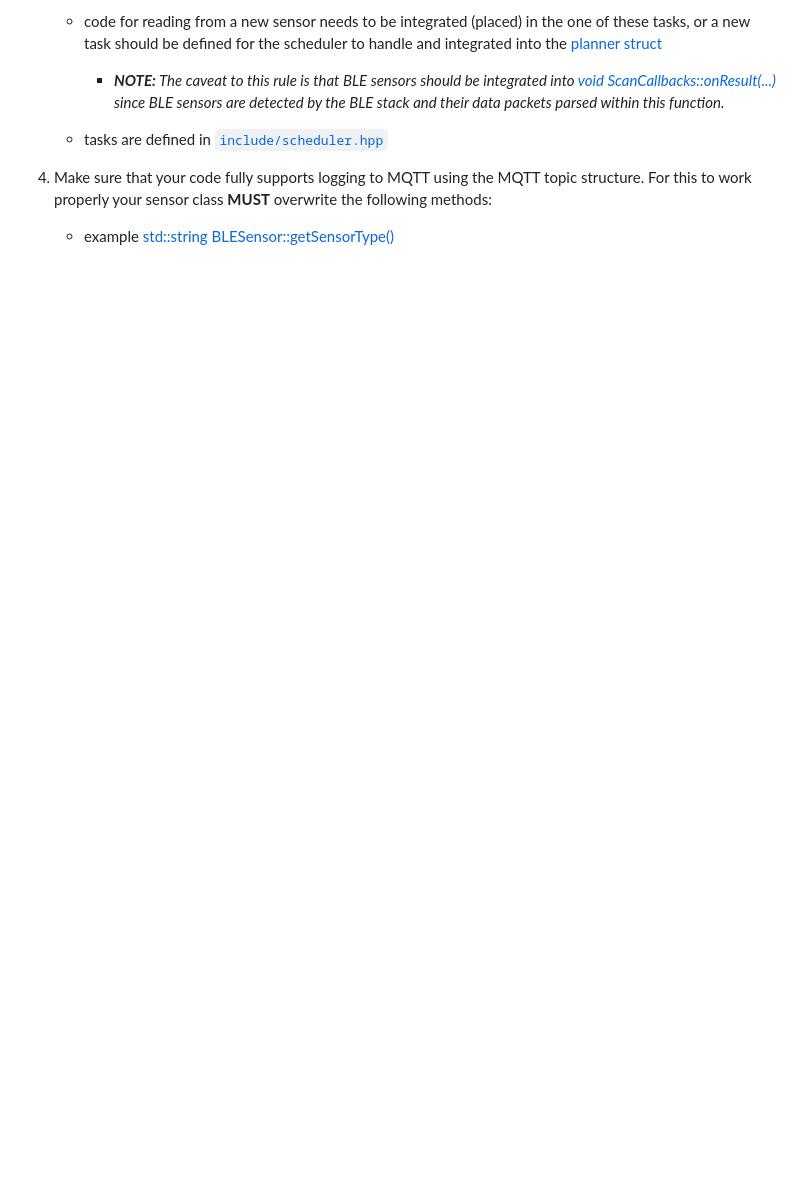
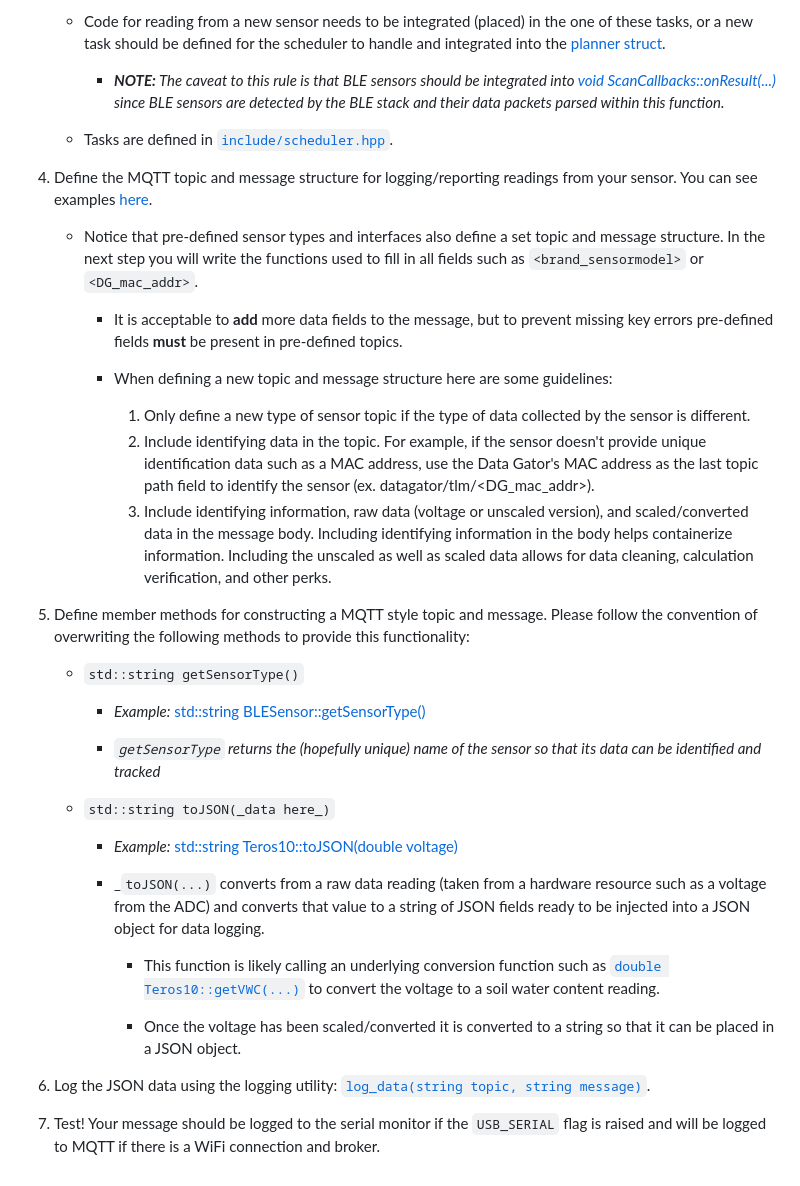
Before and after one commit to Data-Gator/data-gator, a Markdown page: documentation/README.md, the part around the change printed below. GitHub-like rendering; blank space fills up the shorter version.

Commit message:
added more sensor integration honey

```diff
--- a/documentation/README.md
+++ b/documentation/README.md
@@ -139,10 +139,40 @@ Writing firmware to integrate a new sensor requires the following steps:
 
-    - code for reading from a new sensor needs to be integrated (placed) in the one of these tasks, or a new task should be defined for the scheduler to handle and integrated into the [planner struct](https://data-gator.github.io/doxygen_firmware_docs/structplanner.html)
+    - Code for reading from a new sensor needs to be integrated (placed) in the one of these tasks, or a new task should be defined for the scheduler to handle and integrated into the [planner struct](https://data-gator.github.io/doxygen_firmware_docs/structplanner.html).
 
         - _**NOTE:** The caveat to this rule is that BLE sensors should be integrated into [void ScanCallbacks::onResult(...)](https://data-gator.github.io/doxygen_firmware_docs/classScanCallbacks.html) since BLE sensors are detected by the BLE stack and their data packets parsed within this function._
 
-    - tasks are defined in [`include/scheduler.hpp`](https://data-gator.github.io/doxygen_firmware_docs/scheduler_8hpp.html)
+    - Tasks are defined in [`include/scheduler.hpp`](https://data-gator.github.io/doxygen_firmware_docs/scheduler_8hpp.html).
 
-4. Make sure that your code fully supports logging to MQTT using the MQTT topic structure. For this to work properly your sensor class **MUST** overwrite the following methods:
+4. Define the MQTT topic and message structure for logging/reporting readings from your sensor. You can see examples [here](MQTT_Topics.md).
 
-    - example [std::string BLESensor::getSensorType()](https://data-gator.github.io/doxygen_firmware_docs/classBLESensor.html)
+    - Notice that pre-defined sensor types and interfaces also define a set topic and message structure. In the next step you will write the functions used to fill in all fields such as `<brand_sensormodel>` or `<DG_mac_addr>`.
+
+        - It is acceptable to **add** more data fields to the message, but to prevent missing key errors pre-defined fields **must** be present in pre-defined topics.
+
+        - When defining a new topic and message structure here are some guidelines:
+
+            1. Only define a new type of sensor topic if the type of data collected by the sensor is different.
+            2. Include identifying data in the topic. For example, if the sensor doesn't provide unique identification data such as a MAC address, use the Data Gator's MAC address as the last topic path field to identify the sensor (ex.  datagator/tlm/<DG_mac_addr>).
+            3. Include identifying information, raw data (voltage or unscaled version), and scaled/converted data in the message body. Including identifying information in the body helps containerize information. Including the unscaled as well as scaled data allows for data cleaning, calculation verification, and other perks.
+
+5. Define member methods for constructing a MQTT style topic and message. Please follow the convention of overwriting the following methods to provide this functionality:
+
+    - `std::string getSensorType()`
+
+        - _Example:_ [std::string BLESensor::getSensorType()](https://data-gator.github.io/doxygen_firmware_docs/classBLESensor.html)
+
+        - _`getSensorType` returns the (hopefully unique) name of the sensor so that its data can be identified and tracked_
+
+    - `std::string toJSON(_data here_)`
+
+        - _Example:_ [std::string Teros10::toJSON(double voltage)](https://data-gator.github.io/doxygen_firmware_docs/classTeros10.html#a3396ce8a397fcb209bcfd041dc561764)
+
+        - _`toJSON(...)` converts from a raw data reading (taken from a hardware resource such as a voltage from the ADC) and converts that value to a string of JSON fields ready to be injected into a JSON object for data logging.
+
+            - This function is likely calling an underlying conversion function such as [`double Teros10::getVWC(...)`](https://data-gator.github.io/doxygen_firmware_docs/classTeros10.html#ad5870a7c628c5531b87d687dee857836) to convert the voltage to a soil water content reading.
+
+            - Once the voltage has been scaled/converted it is converted to a string so that it can be placed in a JSON object.
+
+
+6. Log the JSON data using the logging utility: [`log_data(string topic, string message)`](https://data-gator.github.io/doxygen_firmware_docs/logger_8hpp.html#a2799093145858620308ff4421e6a1ea3).
+7. Test! Your message should be logged to the serial monitor if the `USB_SERIAL` flag is raised and will be logged to MQTT if there is a WiFi connection and broker.
```
Also changed, not shown: other parts of documentation/README.md (+1 -1 lines).
